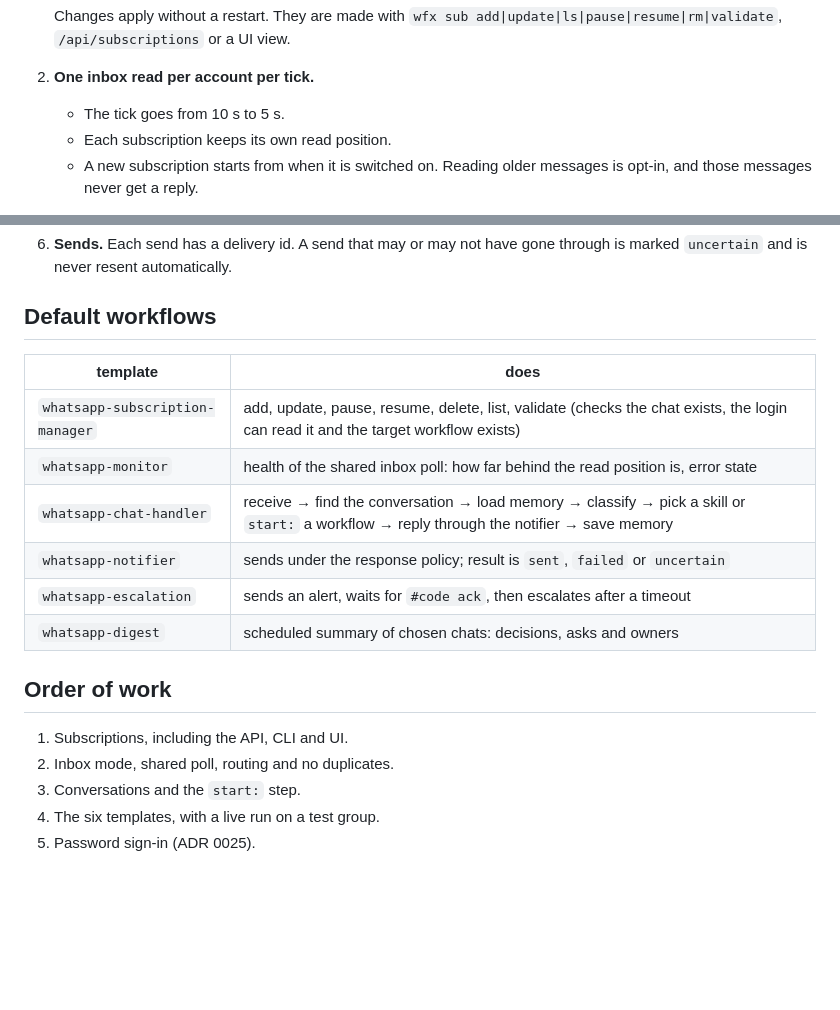
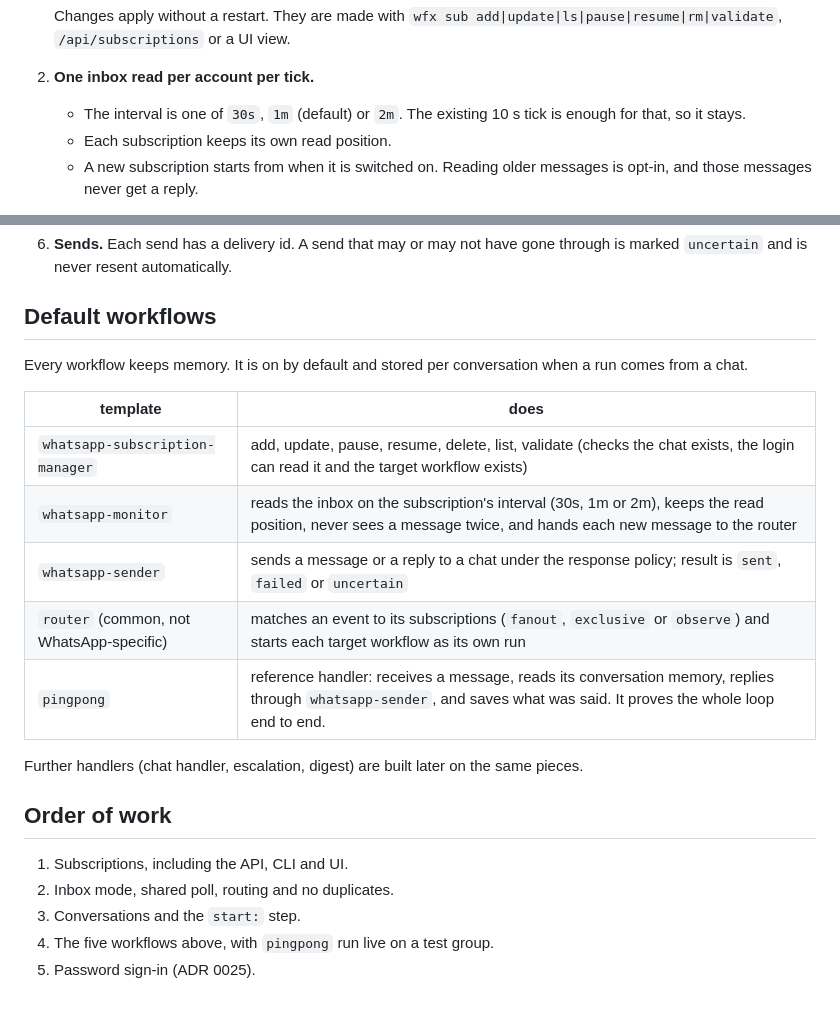
Before and after one commit to muthuishere/wfnexus, a Markdown page: docs/adr/0026-whatsapp-only-subscriptions-conversations-and-default-workflows.md, 2 parts joined by grey strips. Drawn GitHub-style; blank space fills up the shorter version.

Commit message:
docs(adr 0026): 30s/1m/2m intervals; five default workflows incl. router and pingpong

```diff
--- a/docs/adr/0026-whatsapp-only-subscriptions-conversations-and-default-workflows.md
+++ b/docs/adr/0026-whatsapp-only-subscriptions-conversations-and-default-workflows.md
@@ -18,7 +18,7 @@ The platform pieces stay generic. The only adapter and the only templates are fo
 
    Changes apply without a restart. They are made with `wfx sub add|update|ls|pause|resume|rm|validate`, `/api/subscriptions` or a UI view.
 2. **One inbox read per account per tick.**
-   - The tick goes from 10 s to 5 s.
+   - The interval is one of `30s`, `1m` (default) or `2m`. The existing 10 s tick is enough for that, so it stays.
    - Each subscription keeps its own read position.
    - A new subscription starts from when it is switched on. Reading older messages is opt-in, and those messages never get a reply.
 3. **Routing.**
@@ -41,19 +41,22 @@ The platform pieces stay generic. The only adapter and the only templates are fo
 
 ## Default workflows
 
+Every workflow keeps memory. It is on by default and stored per conversation when a run comes from a chat.
+
 | template | does |
 |---|---|
 | `whatsapp-subscription-manager` | add, update, pause, resume, delete, list, validate (checks the chat exists, the login can read it and the target workflow exists) |
-| `whatsapp-monitor` | health of the shared inbox poll: how far behind the read position is, error state |
-| `whatsapp-chat-handler` | receive → find the conversation → load memory → classify → pick a skill or `start:` a workflow → reply through the notifier → save memory |
-| `whatsapp-notifier` | sends under the response policy; result is `sent`, `failed` or `uncertain` |
-| `whatsapp-escalation` | sends an alert, waits for `#code ack`, then escalates after a timeout |
-| `whatsapp-digest` | scheduled summary of chosen chats: decisions, asks and owners |
+| `whatsapp-monitor` | reads the inbox on the subscription's interval (30s, 1m or 2m), keeps the read position, never sees a message twice, and hands each new message to the router |
+| `whatsapp-sender` | sends a message or a reply to a chat under the response policy; result is `sent`, `failed` or `uncertain` |
+| `router` (common, not WhatsApp-specific) | matches an event to its subscriptions (`fanout`, `exclusive` or `observe`) and starts each target workflow as its own run |
+| `pingpong` | reference handler: receives a message, reads its conversation memory, replies through `whatsapp-sender`, and saves what was said. It proves the whole loop end to end. |
+
+Further handlers (chat handler, escalation, digest) are built later on the same pieces.
 
 ## Order of work
 
 1. Subscriptions, including the API, CLI and UI.
 2. Inbox mode, shared poll, routing and no duplicates.
 3. Conversations and the `start:` step.
-4. The six templates, with a live run on a test group.
+4. The five workflows above, with `pingpong` run live on a test group.
 5. Password sign-in (ADR 0025).
```
